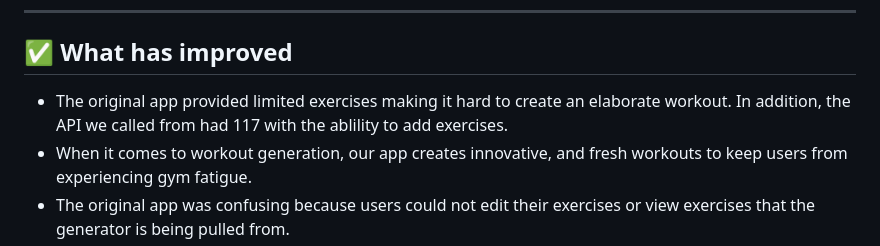
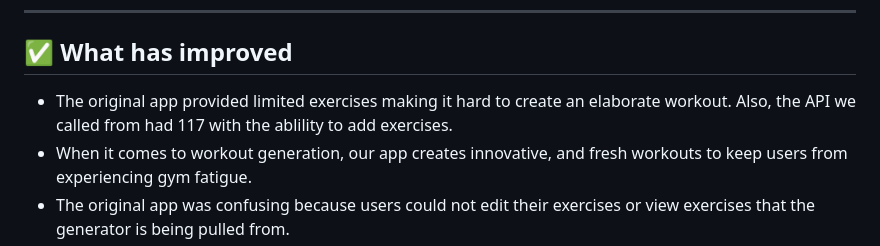
Before and after one commit to Jcalvert22/redesigned-memory, a Markdown page: README.md, the part around the change. Drawn GitHub-style.

```diff
--- a/README.md
+++ b/README.md
@@ -43,7 +43,7 @@ The app will also include additional integrations and features to enhance usabil
 ---
 
 ## ✅ What has improved
-- The original app provided limited exercises making it hard to create an elaborate workout. In addition, the API we called from had 117 with the ablility to add exercises.
+- The original app provided limited exercises making it hard to create an elaborate workout. Also, the API we called from had 117 with the ablility to add exercises.
 - When it comes to workout generation, our app creates innovative, and fresh workouts to keep users from experiencing gym fatigue.
 - The original app was confusing because users could not edit their exercises or view exercises that the generator is being pulled from.
 - The new and improved app provides more detailed organization and freedom to choose which muscle category, equipment, and number exercises desired.
```
